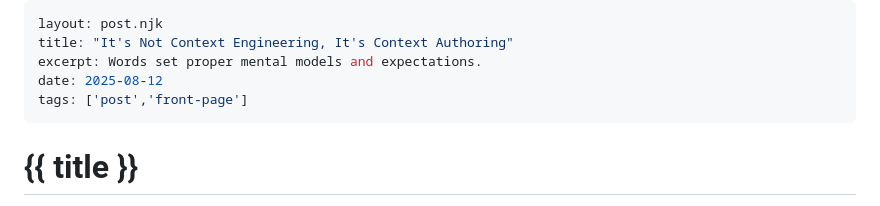
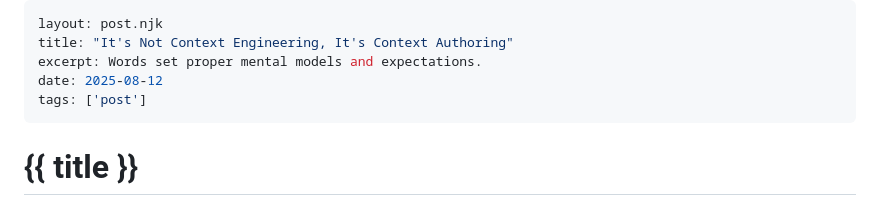
Before and after one commit to AnthonyPAlicea/anthonyalicea, a Markdown page: blog/context-authoring.md, the part around the change. Drawn GitHub-style.

```diff
--- a/blog/context-authoring.md
+++ b/blog/context-authoring.md
@@ -3,7 +3,7 @@ layout: post.njk
 title: "It's Not Context Engineering, It's Context Authoring"
 excerpt: Words set proper mental models and expectations.
 date: 2025-08-12
-tags: ['post','front-page']
+tags: ['post']
 ---
 # {{ title }}
 
```
Also changed, not shown: blog/grip-generative-rapid-prototyping.md (+1 -1 lines), blog/were-losing-our-voice-to-llms.md (added, +44 -0 lines), assets/blogimages/coloredpencils.png (added).
